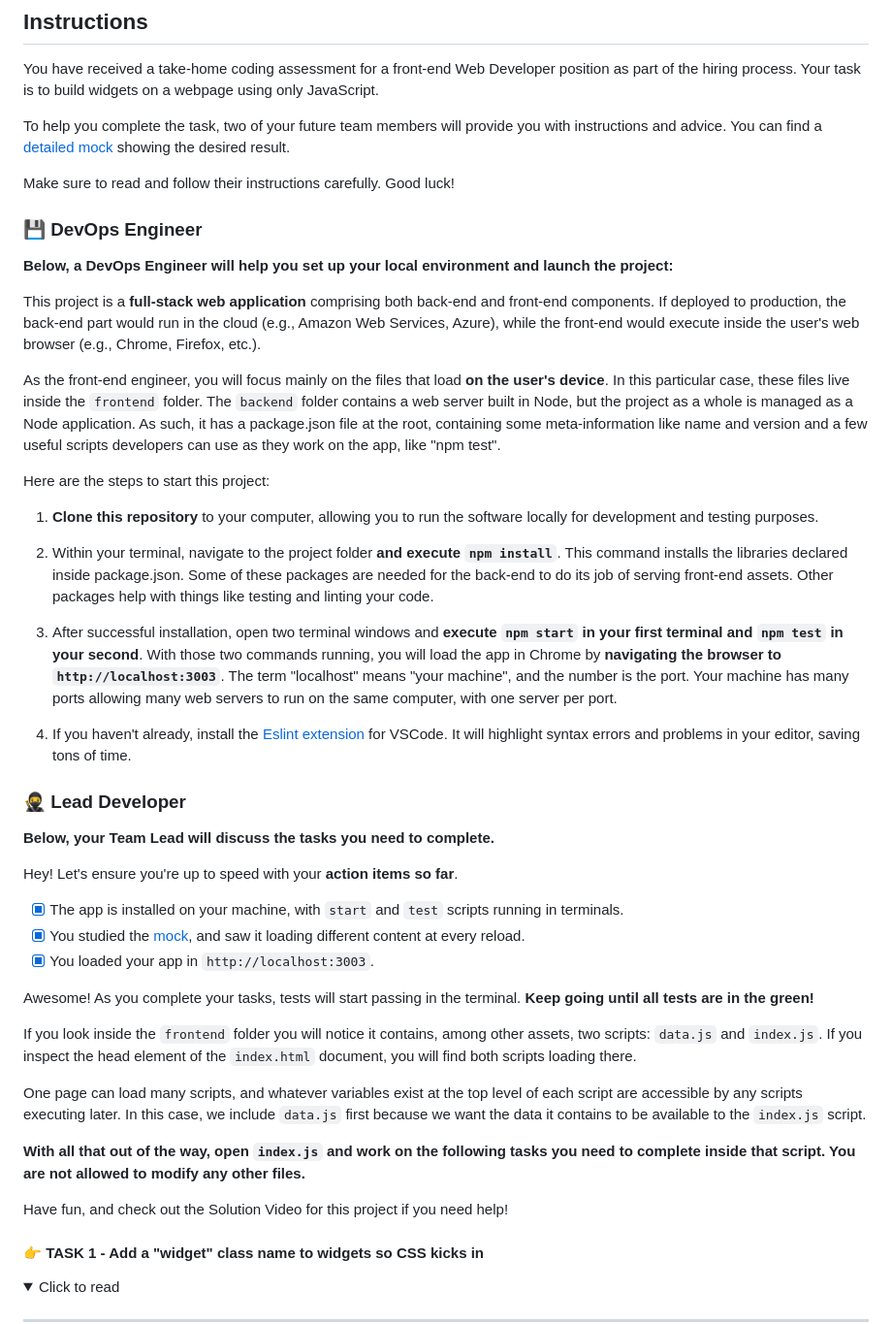
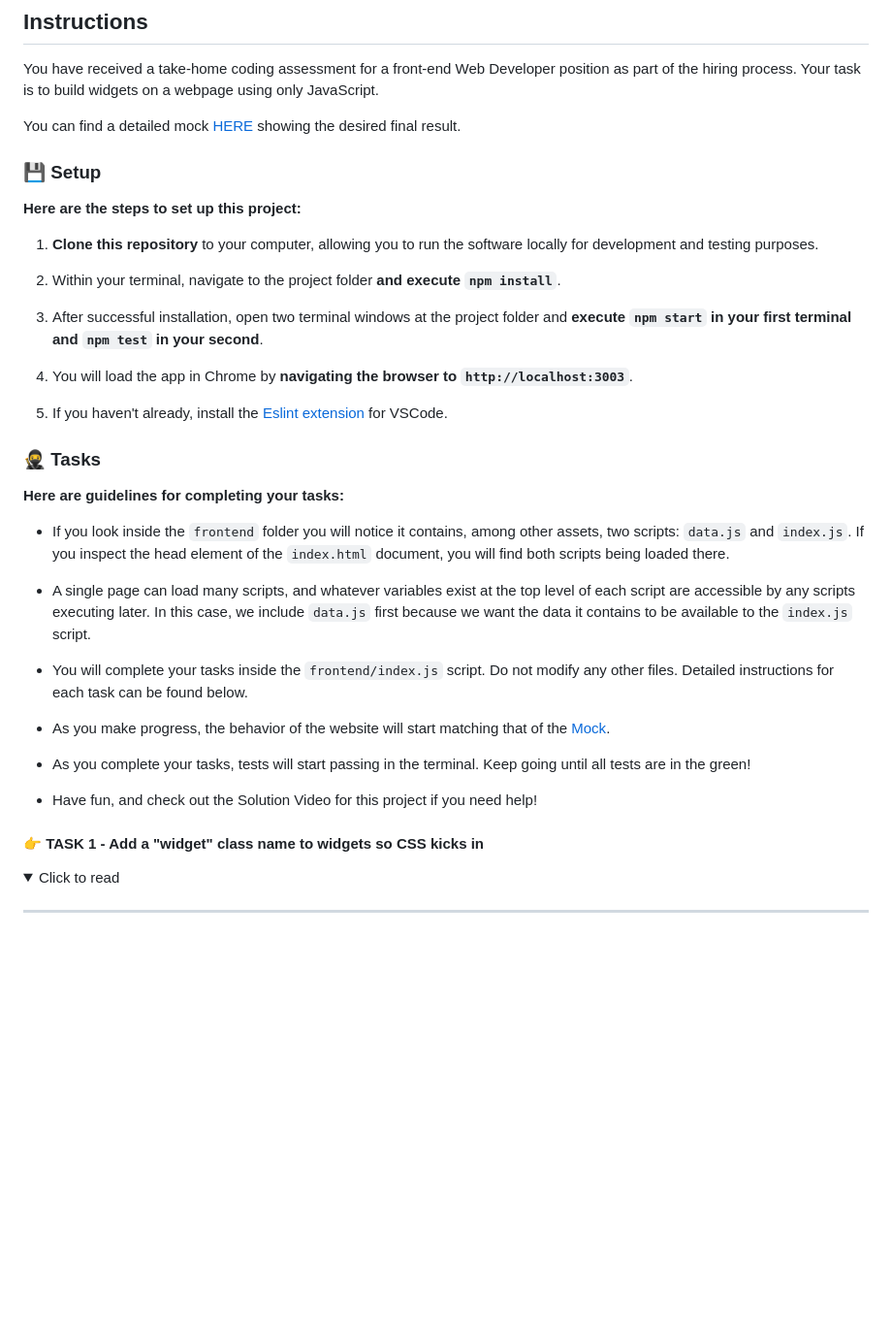
Before and after one commit to shycopney44/W_S5M1_Project, a Markdown page: README.md, the part around the change. Shown at 97% size. Drawn GitHub-style; folded sections open; blank space fills up the shorter version.

Commit message:
condense setup instructions

```diff
--- a/README.md
+++ b/README.md
@@ -24,47 +24,37 @@ In addition to these technical skills, the following soft skills will significan
 
 You have received a take-home coding assessment for a front-end Web Developer position as part of the hiring process. Your task is to build widgets on a webpage using only JavaScript.
 
-To help you complete the task, two of your future team members will provide you with instructions and advice. You can find a [detailed mock](https://bloominstituteoftechnology.github.io/W_U2_S5M1_module_project/) showing the desired result.
+You can find a detailed mock [HERE](https://bloominstituteoftechnology.github.io/W_U2_S5M1_module_project/) showing the desired final result.
 
-Make sure to read and follow their instructions carefully. Good luck!
+### 💾 Setup
 
-### 💾 DevOps Engineer
-
-**Below, a DevOps Engineer will help you set up your local environment and launch the project:**
-
-This project is a **full-stack web application** comprising both back-end and front-end components. If deployed to production, the back-end part would run in the cloud (e.g., Amazon Web Services, Azure), while the front-end would execute inside the user's web browser (e.g., Chrome, Firefox, etc.).
-
-As the front-end engineer, you will focus mainly on the files that load **on the user's device**. In this particular case, these files live inside the `frontend` folder. The `backend` folder contains a web server built in Node, but the project as a whole is managed as a Node application. As such, it has a package.json file at the root, containing some meta-information like name and version and a few useful scripts developers can use as they work on the app, like "npm test".
-
-Here are the steps to start this project:
+**Here are the steps to set up this project:**
 
 1. **Clone this repository** to your computer, allowing you to run the software locally for development and testing purposes.
 
-1. Within your terminal, navigate to the project folder **and execute `npm install`**. This command installs the libraries declared inside package.json. Some of these packages are needed for the back-end to do its job of serving front-end assets. Other packages help with things like testing and linting your code.
+1. Within your terminal, navigate to the project folder **and execute `npm install`**.
 
-1. After successful installation, open two terminal windows and **execute `npm start` in your first terminal and `npm test` in your second**. With those two commands running, you will load the app in Chrome by **navigating the browser to `http://localhost:3003`**. The term "localhost" means "your machine", and the number is the port. Your machine has many ports allowing many web servers to run on the same computer, with one server per port.
+1. After successful installation, open two terminal windows at the project folder and **execute `npm start` in your first terminal and `npm test` in your second**.
 
-1. If you haven't already, install the [Eslint extension](https://marketplace.visualstudio.com/items?itemName=dbaeumer.vscode-eslint) for VSCode. It will highlight syntax errors and problems in your editor, saving tons of time.
+1. You will load the app in Chrome by **navigating the browser to `http://localhost:3003`**.
 
-### 🥷 Lead Developer
+1. If you haven't already, install the [Eslint extension](https://marketplace.visualstudio.com/items?itemName=dbaeumer.vscode-eslint) for VSCode.
 
-**Below, your Team Lead will discuss the tasks you need to complete.**
+### 🥷 Tasks
 
-Hey! Let's ensure you're up to speed with your **action items so far**.
+**Here are guidelines for completing your tasks:**
 
-- [x] The app is installed on your machine, with `start` and `test` scripts running in terminals.
-- [x] You studied the [mock](https://bloominstituteoftechnology.github.io/W_U2_S5M1_module_project/), and saw it loading different content at every reload.
-- [x] You loaded your app in `http://localhost:3003`.
+- If you look inside the `frontend` folder you will notice it contains, among other assets, two scripts: `data.js` and `index.js`. If you inspect the head element of the `index.html` document, you will find both scripts being loaded there.
 
-Awesome! As you complete your tasks, tests will start passing in the terminal. **Keep going until all tests are in the green!**
+- A single page can load many scripts, and whatever variables exist at the top level of each script are accessible by any scripts executing later. In this case, we include `data.js` first because we want the data it contains to be available to the `index.js` script.
 
-If you look inside the `frontend` folder you will notice it contains, among other assets, two scripts: `data.js` and `index.js`. If you inspect the head element of the `index.html` document, you will find both scripts loading there.
+- You will complete your tasks inside the `frontend/index.js` script. Do not modify any other files. Detailed instructions for each task can be found below.
 
-One page can load many scripts, and whatever variables exist at the top level of each script are accessible by any scripts executing later. In this case, we include `data.js` first because we want the data it contains to be available to the `index.js` script.
+- As you make progress, the behavior of the website will start matching that of the [Mock](https://bloominstituteoftechnology.github.io/W_U2_S5M1_module_project/).
 
-**With all that out of the way, open `index.js` and work on the following tasks you need to complete inside that script. You are not allowed to modify any other files.**
+- As you complete your tasks, tests will start passing in the terminal. Keep going until all tests are in the green!
 
-Have fun, and check out the Solution Video for this project if you need help!
+- Have fun, and check out the Solution Video for this project if you need help!
 
 #### 👉 TASK 1 - Add a "widget" class name to widgets so CSS kicks in
 
```
